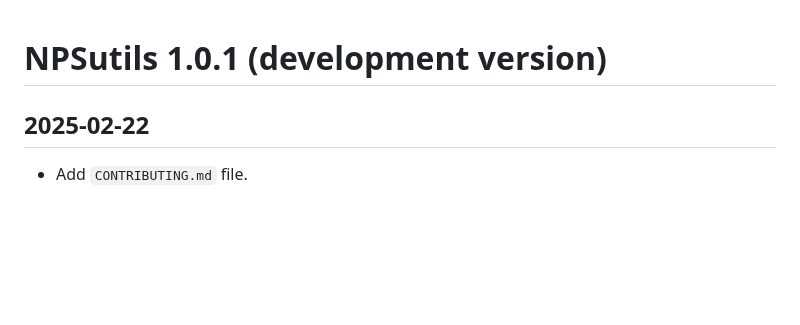
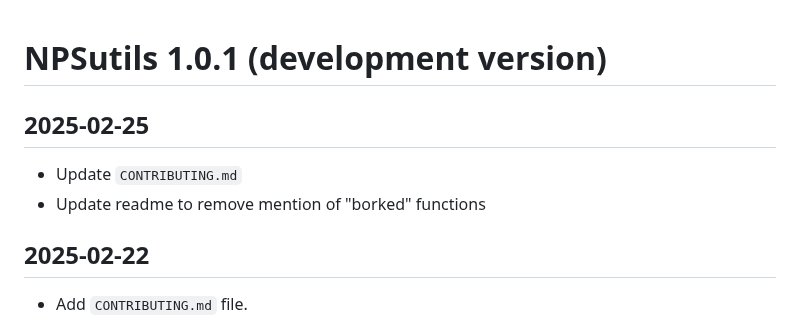
Before and after one commit to nationalparkservice/NPSutils, a Markdown page: NEWS.md, the part around the change. GitHub-like rendering; blank space fills up the shorter version.

Commit message:
add notes about updating readme and contributing.md

```diff
--- a/NEWS.md
+++ b/NEWS.md
@@ -1,4 +1,8 @@
 # NPSutils 1.0.1 (development version)
+## 2025-02-25
+  * Update `CONTRIBUTING.md`
+  * Update readme to remove mention of "borked" functions
+
 ## 2025-02-22
   * Add `CONTRIBUTING.md` file.
 
```
